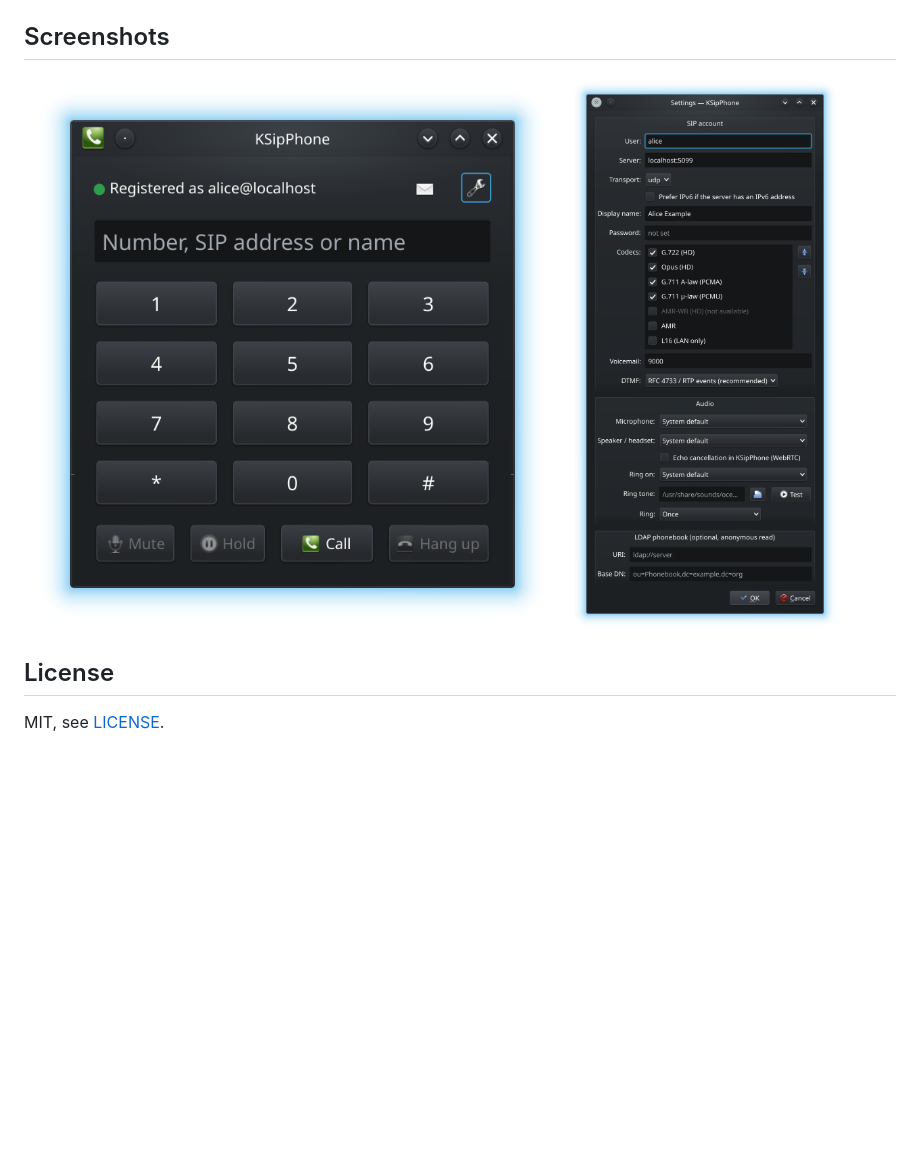
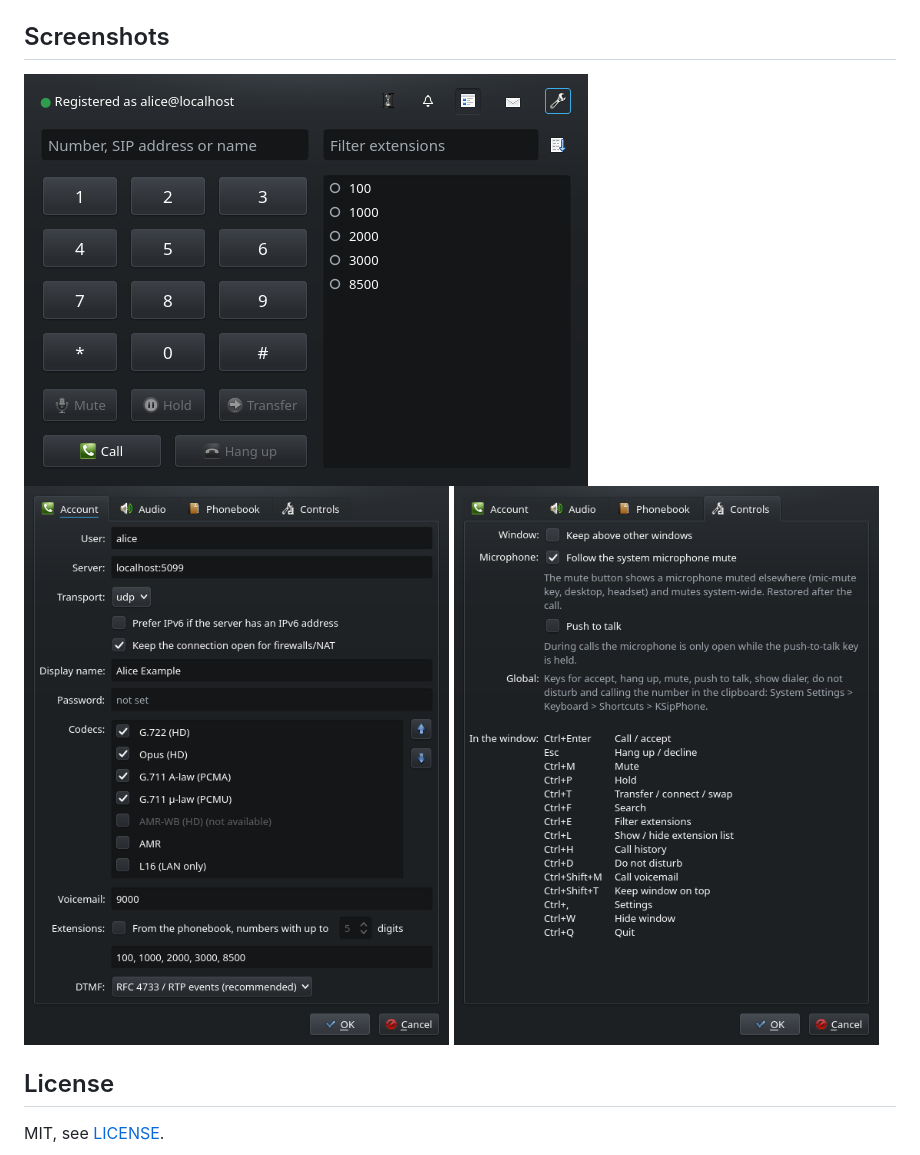
Before and after one commit to gongsearch/ksipphone, a Markdown page: README.md, the part around one of its changes. Rendered like a GitHub page; pictures changed too: screenshots/controls.png (added), screenshots/dialer.png, screenshots/settings.png; blank space fills up the shorter version.

Commit message:
Release 1.0.0
Feature-complete for a simple SIP phone: README features, new screenshots, AppStream release.

Co-Authored-By: Claude Opus 5.5 <noreply@anthropic.com>

```diff
--- a/README.md
+++ b/README.md
@@ -129,7 +140,7 @@ template as `po/<lang>/ksipphone.po`; pull requests are welcome.
 
 ## Screenshots
 
-![Dialer](screenshots/dialer.png) ![Settings](screenshots/settings.png)
+![Dialer](screenshots/dialer.png) ![Settings](screenshots/settings.png) ![Controls and shortcuts](screenshots/controls.png)
 
 ## License
 
```
Also changed, not shown: other parts of README.md (+14 -3 lines), CHANGELOG.md (+17 -0 lines), 3 other files.
